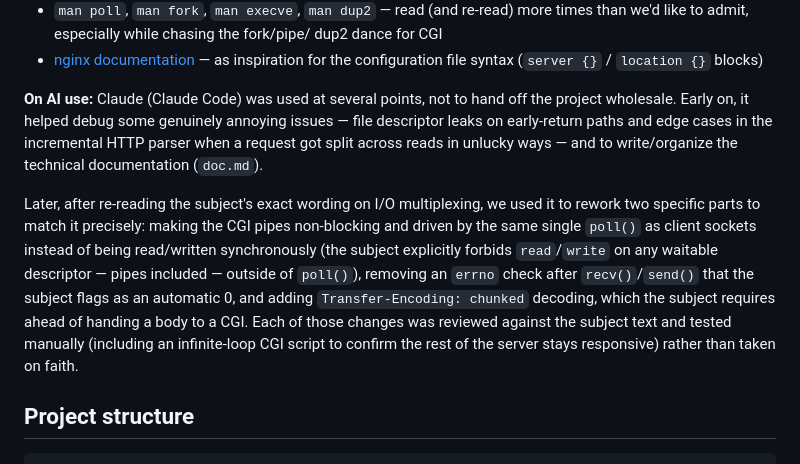
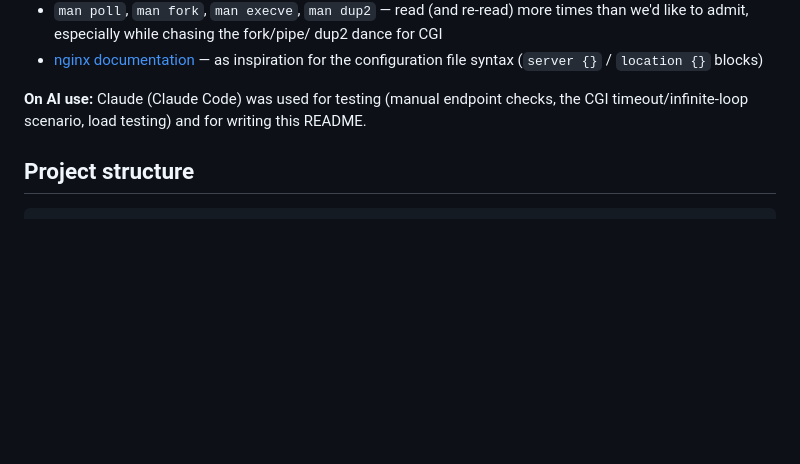
Before and after one commit to kintox01/webserv, a Markdown page: README.md, the part around the change. Drawn GitHub-style; blank space fills up the shorter version.

Commit message:
Simplify AI-use disclosure in README

```diff
--- a/README.md
+++ b/README.md
@@ -134,23 +134,9 @@ Things that were actually useful while building this, beyond the subject PDF:
 - [nginx documentation](https://nginx.org/en/docs/) — as inspiration for the
   configuration file syntax (`server {}` / `location {}` blocks)
 
-**On AI use:** Claude (Claude Code) was used at several points, not to hand
-off the project wholesale. Early on, it helped debug some genuinely annoying
-issues — file descriptor leaks on early-return paths and edge cases in the
-incremental HTTP parser when a request got split across reads in unlucky
-ways — and to write/organize the technical documentation (`doc.md`).
-
-Later, after re-reading the subject's exact wording on I/O multiplexing, we
-used it to rework two specific parts to match it precisely: making the CGI
-pipes non-blocking and driven by the same single `poll()` as client sockets
-instead of being read/written synchronously (the subject explicitly forbids
-`read`/`write` on any waitable descriptor — pipes included — outside of
-`poll()`), removing an `errno` check after `recv()`/`send()` that the subject
-flags as an automatic 0, and adding `Transfer-Encoding: chunked` decoding,
-which the subject requires ahead of handing a body to a CGI. Each of those
-changes was reviewed against the subject text and tested manually (including
-an infinite-loop CGI script to confirm the rest of the server stays
-responsive) rather than taken on faith.
+**On AI use:** Claude (Claude Code) was used for testing (manual endpoint
+checks, the CGI timeout/infinite-loop scenario, load testing) and for writing
+this README.
 
 ## Project structure
 
```
